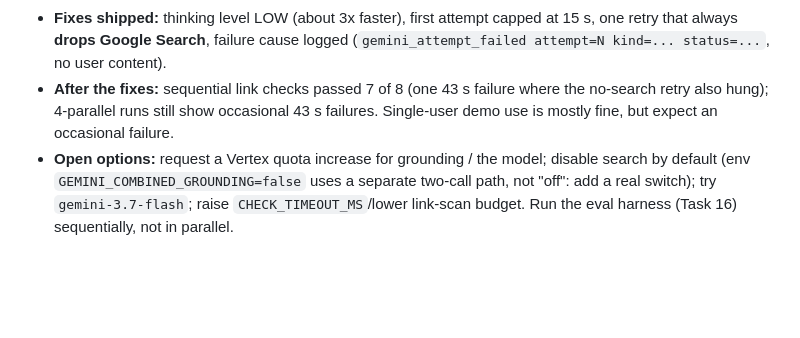
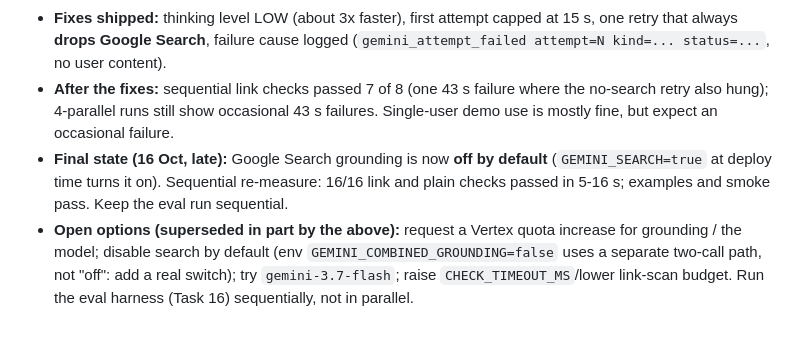
Before and after one commit to Namans12/scam-shield, a Markdown page: HANDOFF.md, the part around the change. Rendered like a GitHub page; blank space fills up the shorter version.

Commit message:
docs: search off by default, re-measure results
Co-Authored-By: Claude Sonnet 5.5 <noreply@anthropic.com>

```diff
--- a/HANDOFF.md
+++ b/HANDOFF.md
@@ -135,4 +135,5 @@ Submission checklist (organisers' rules): pitch deck PDF on the prescribed templ
 - **Cause of `analysis_failed` on checks containing a link/domain:** those are the only checks that attach Google Search grounding. On this project grounding returns **429 Resource exhausted after ~4 calls in a short window** and sometimes **hangs for 40 s+**. Plain (no-search) calls were fast and reliable in direct tests (4-10 s). Parallel load tests (mine) made it worse.
 - **Fixes shipped:** thinking level LOW (about 3x faster), first attempt capped at 15 s, one retry that always **drops Google Search**, failure cause logged (`gemini_attempt_failed attempt=N kind=... status=...`, no user content).
 - **After the fixes:** sequential link checks passed 7 of 8 (one 43 s failure where the no-search retry also hung); 4-parallel runs still show occasional 43 s failures. Single-user demo use is mostly fine, but expect an occasional failure.
-- **Open options:** request a Vertex quota increase for grounding / the model; disable search by default (env `GEMINI_COMBINED_GROUNDING=false` uses a separate two-call path, not "off": add a real switch); try `gemini-3.7-flash`; raise `CHECK_TIMEOUT_MS`/lower link-scan budget. Run the eval harness (Task 16) sequentially, not in parallel.
+- **Final state (16 Oct, late):** Google Search grounding is now **off by default** (`GEMINI_SEARCH=true` at deploy time turns it on). Sequential re-measure: 16/16 link and plain checks passed in 5-16 s; examples and smoke pass. Keep the eval run sequential.
+- **Open options (superseded in part by the above):** request a Vertex quota increase for grounding / the model; disable search by default (env `GEMINI_COMBINED_GROUNDING=false` uses a separate two-call path, not "off": add a real switch); try `gemini-3.7-flash`; raise `CHECK_TIMEOUT_MS`/lower link-scan budget. Run the eval harness (Task 16) sequentially, not in parallel.
```
